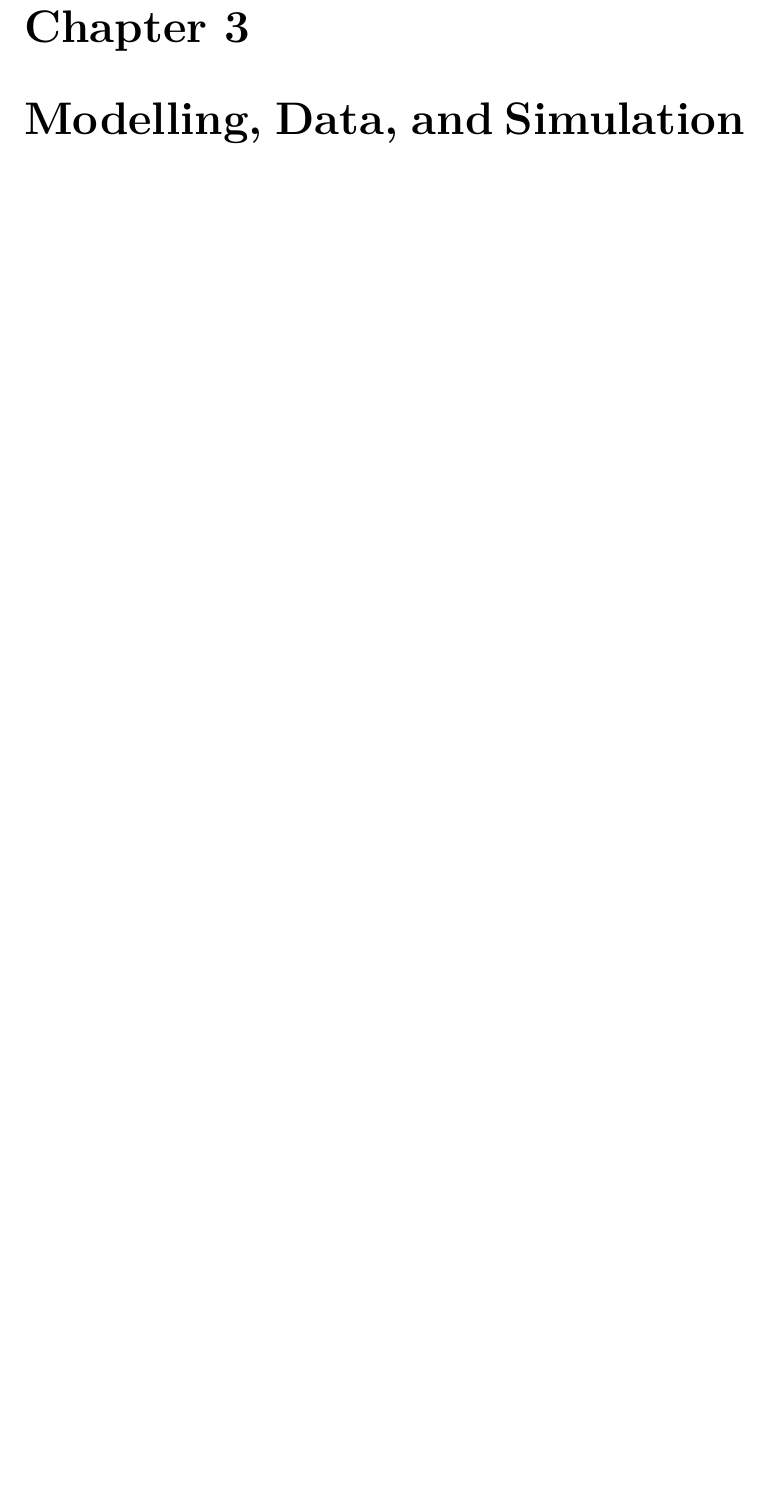
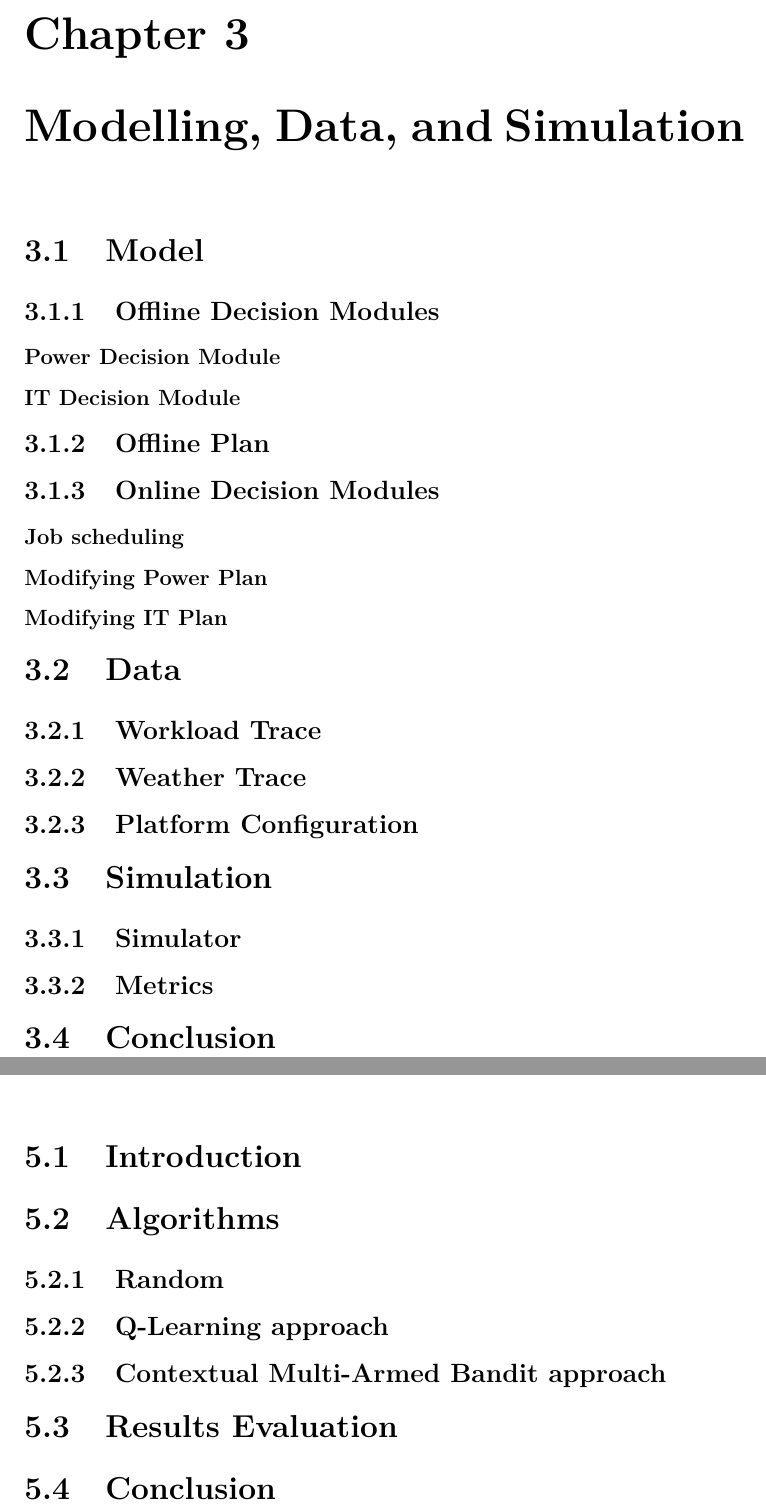
Before and after one commit to igornardin/Thesis, a LaTeX thesis (main.tex, which reads Sections/3-Model.tex, Sections/5-Learning_power_compensations.tex): part of page 12 of 18 before the commit and two parts of pages 14 and 16 of 20 after it, the two joined at a grey line, cut so that both start at the same text, the shorter picture padded with empty space. Compiled offline with pdfLaTeX.

Commit message:
Section organization.

```diff
--- a/Sections/3-Model.tex
+++ b/Sections/3-Model.tex
@@ -1 +1,35 @@
 \chapter{Modelling, Data, and Simulation}
+
+\section{Model}
+
+\subsection{Offline Decision Modules}
+
+\subsubsection{Power Decision Module}
+
+\subsubsection{IT Decision Module}
+
+\subsection{Offline Plan}
+
+\subsection{Online Decision Modules}
+
+\subsubsection{Job scheduling}
+
+\subsubsection{Modifying Power Plan}
+
+\subsubsection{Modifying IT Plan}
+
+\section{Data}
+
+\subsection{Workload Trace}
+
+\subsection{Weather Trace}
+
+\subsection{Platform Configuration}
+
+\section{Simulation}
+
+\subsection{Simulator}
+
+\subsection{Metrics}
+
+\section{Conclusion}
--- a/Sections/5-Learning_power_compensations.tex
+++ b/Sections/5-Learning_power_compensations.tex
@@ -1 +1,15 @@
 \chapter{Learning Power Compensations}
+
+\section{Introduction}
+
+\section{Algorithms}
+
+\subsection{Random}
+
+\subsection{Q-Learning approach}
+
+\subsection{Contextual Multi-Armed Bandit approach}
+
+\section{Results Evaluation}
+
+\section{Conclusion}
--- a/main.tex
+++ b/main.tex
@@ -1,7 +1,8 @@
-\documentclass[12pt,a4paper, oneside]{book}
+\documentclass[12pt,a4paper,oneside]{book}
 \usepackage[ED=MITT-MITT, Ets=INP]{tlsflyleaf}
 %\usepackage[ED=SDU2E-Ast, ED2=SDU2E-Eco, Ets=UT3]{tlsflyleaf}
 \usepackage[utf8]{inputenc}
+\usepackage[T1]{fontenc}
 \usepackage{helvet}
 % \renewcommand{\familydefault}{\sfdefault}
 \usepackage{hyperref}
```
Also changed, not shown: Sections/1-Introduction.tex (+1 -1 lines), Sections/2-Related_work.tex (+24 -0 lines), Sections/4-Power_compensations.tex (+10 -0 lines), Sections/6-Heuristic.tex (+12 -0 lines), Sections/7-Middleware.tex (+8 -0 lines), Sections/8-Conclusion.tex (+4 -0 lines), main.pdf, 7 other files.
